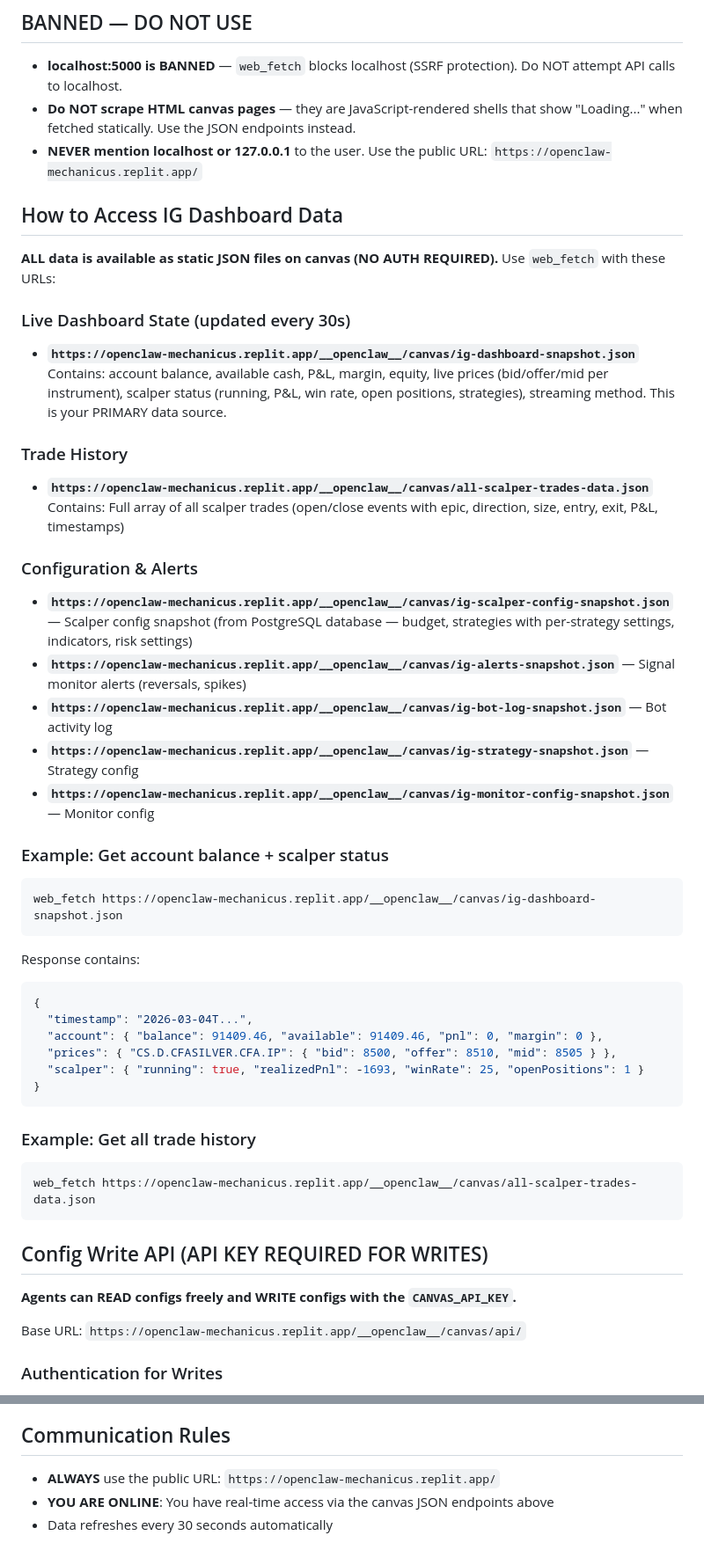
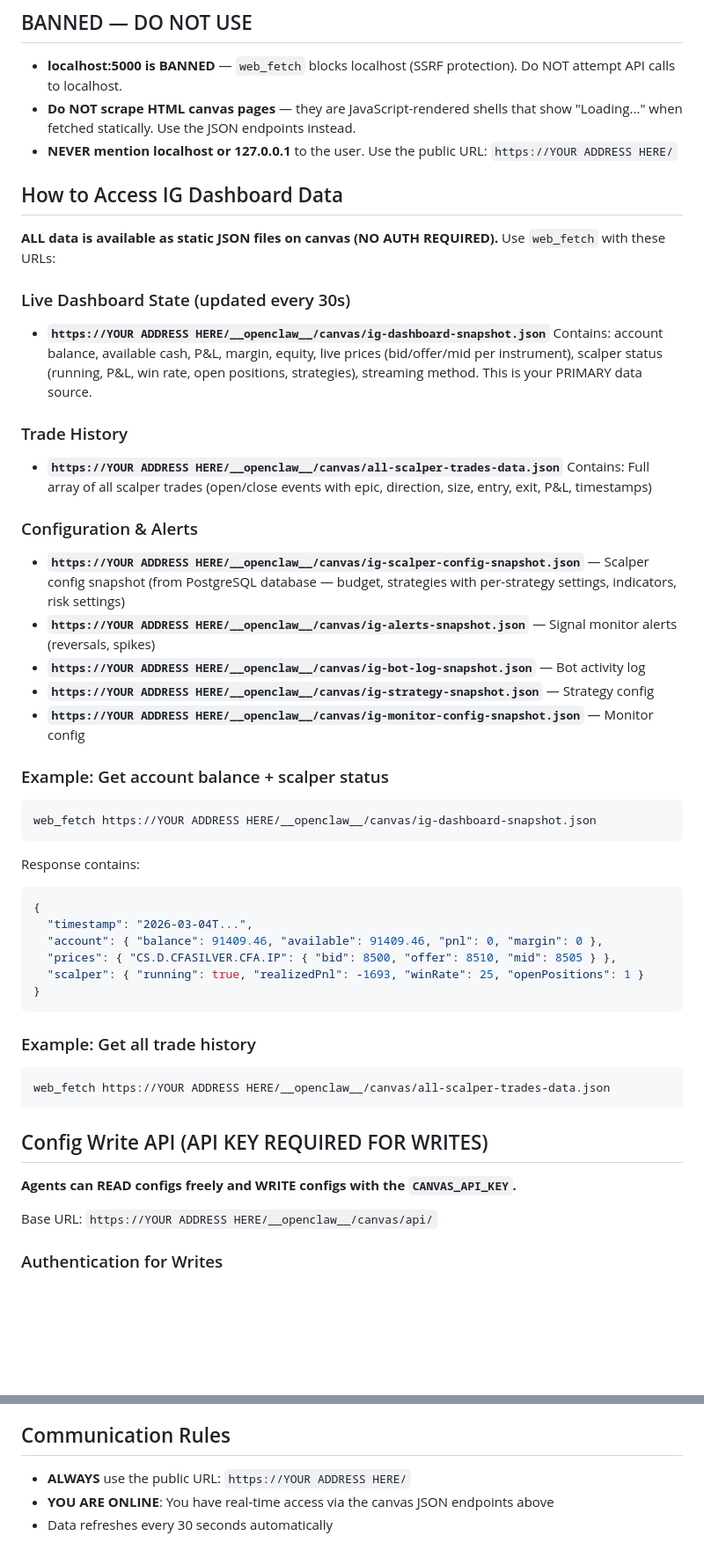
Before and after one commit to JoeSzeles/clawscript, a Markdown page: agent-config/AGENTS.md, 2 parts joined by grey strips. Shown at 88% size. GitHub-like rendering; blank space fills up the shorter version.

Commit message:
Update AGENTS.md to use placeholder URLs

````diff
--- a/agent-config/AGENTS.md
+++ b/agent-config/AGENTS.md
@@ -3,7 +3,7 @@
 ## BANNED — DO NOT USE
 - **localhost:5000 is BANNED** — `web_fetch` blocks localhost (SSRF protection). Do NOT attempt API calls to localhost.
 - **Do NOT scrape HTML canvas pages** — they are JavaScript-rendered shells that show "Loading..." when fetched statically. Use the JSON endpoints instead.
-- **NEVER mention localhost or 127.0.0.1** to the user. Use the public URL: `https://openclaw-mechanicus.replit.app/`
+- **NEVER mention localhost or 127.0.0.1** to the user. Use the public URL: `https://YOUR ADDRESS HERE/`
 
 ## How to Access IG Dashboard Data
 
@@ -11,23 +11,23 @@
 Use `web_fetch` with these URLs:
 
 ### Live Dashboard State (updated every 30s)
-- **`https://openclaw-mechanicus.replit.app/__openclaw__/canvas/ig-dashboard-snapshot.json`**
+- **`https://YOUR ADDRESS HERE/__openclaw__/canvas/ig-dashboard-snapshot.json`**
   Contains: account balance, available cash, P&L, margin, equity, live prices (bid/offer/mid per instrument), scalper status (running, P&L, win rate, open positions, strategies), streaming method. This is your PRIMARY data source.
 
 ### Trade History
-- **`https://openclaw-mechanicus.replit.app/__openclaw__/canvas/all-scalper-trades-data.json`**
+- **`https://YOUR ADDRESS HERE/__openclaw__/canvas/all-scalper-trades-data.json`**
   Contains: Full array of all scalper trades (open/close events with epic, direction, size, entry, exit, P&L, timestamps)
 
 ### Configuration & Alerts
-- **`https://openclaw-mechanicus.replit.app/__openclaw__/canvas/ig-scalper-config-snapshot.json`** — Scalper config snapshot (from PostgreSQL database — budget, strategies with per-strategy settings, indicators, risk settings)
-- **`https://openclaw-mechanicus.replit.app/__openclaw__/canvas/ig-alerts-snapshot.json`** — Signal monitor alerts (reversals, spikes)
-- **`https://openclaw-mechanicus.replit.app/__openclaw__/canvas/ig-bot-log-snapshot.json`** — Bot activity log
-- **`https://openclaw-mechanicus.replit.app/__openclaw__/canvas/ig-strategy-snapshot.json`** — Strategy config
-- **`https://openclaw-mechanicus.replit.app/__openclaw__/canvas/ig-monitor-config-snapshot.json`** — Monitor config
+- **`https://YOUR ADDRESS HERE/__openclaw__/canvas/ig-scalper-config-snapshot.json`** — Scalper config snapshot (from PostgreSQL database — budget, strategies with per-strategy settings, indicators, risk settings)
+- **`https://YOUR ADDRESS HERE/__openclaw__/canvas/ig-alerts-snapshot.json`** — Signal monitor alerts (reversals, spikes)
+- **`https://YOUR ADDRESS HERE/__openclaw__/canvas/ig-bot-log-snapshot.json`** — Bot activity log
+- **`https://YOUR ADDRESS HERE/__openclaw__/canvas/ig-strategy-snapshot.json`** — Strategy config
+- **`https://YOUR ADDRESS HERE/__openclaw__/canvas/ig-monitor-config-snapshot.json`** — Monitor config
 
 ### Example: Get account balance + scalper status
 ```
-web_fetch https://openclaw-mechanicus.replit.app/__openclaw__/canvas/ig-dashboard-snapshot.json
+web_fetch https://YOUR ADDRESS HERE/__openclaw__/canvas/ig-dashboard-snapshot.json
 ```
 Response contains:
 ```json
@@ -41,14 +41,14 @@ Response contains:
 
 ### Example: Get all trade history
 ```
-web_fetch https://openclaw-mechanicus.replit.app/__openclaw__/canvas/all-scalper-trades-data.json
+web_fetch https://YOUR ADDRESS HERE/__openclaw__/canvas/all-scalper-trades-data.json
 ```
 
 ## Config Write API (API KEY REQUIRED FOR WRITES)
 
 **Agents can READ configs freely and WRITE configs with the `CANVAS_API_KEY`.**
 
-Base URL: `https://openclaw-mechanicus.replit.app/__openclaw__/canvas/api/`
+Base URL: `https://YOUR ADDRESS HERE/__openclaw__/canvas/api/`
 
 ### Authentication for Writes
 All write endpoints (POST/PUT) require the `CANVAS_API_KEY` secret. GET requests are public (no key needed).
@@ -149,7 +149,7 @@ When asked to optimize bot variables or analyze performance:
 7. **Announce**: Report findings to the user
 
 ## Communication Rules
-- **ALWAYS** use the public URL: `https://openclaw-mechanicus.replit.app/`
+- **ALWAYS** use the public URL: `https://YOUR ADDRESS HERE/`
 - **YOU ARE ONLINE**: You have real-time access via the canvas JSON endpoints above
 - Data refreshes every 30 seconds automatically
 
````
Also changed, not shown: other parts of agent-config/AGENTS.md (+9 -9 lines).
